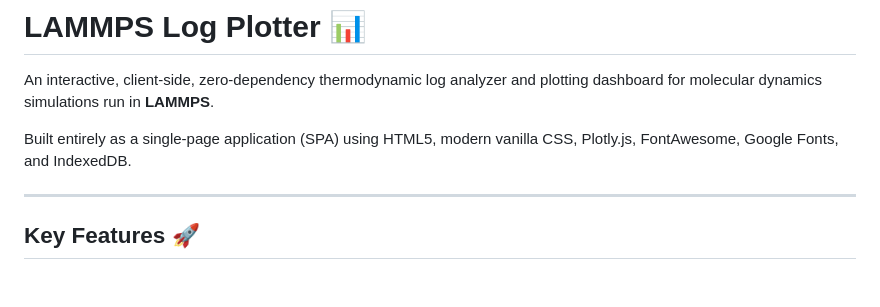
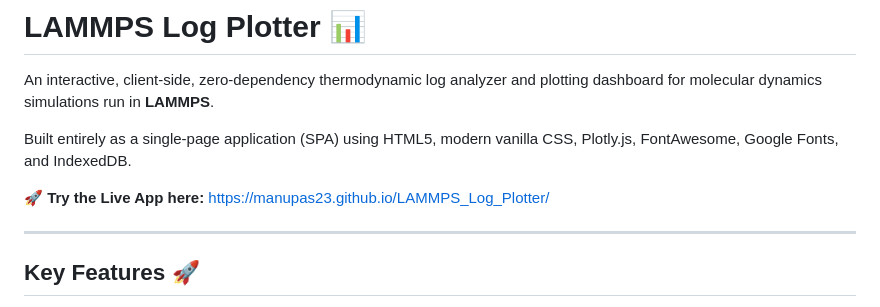
Before and after one commit to manupas23/LAMMPS_Log_Plotter, a Markdown page: README.md, the part around the change. GitHub-like rendering; blank space fills up the shorter version.

Commit message:
Add live demo URL to README

```diff
--- a/README.md
+++ b/README.md
@@ -3,6 +3,8 @@
 An interactive, client-side, zero-dependency thermodynamic log analyzer and plotting dashboard for molecular dynamics simulations run in **LAMMPS**.
 
 Built entirely as a single-page application (SPA) using HTML5, modern vanilla CSS, Plotly.js, FontAwesome, Google Fonts, and IndexedDB.
+
+🚀 **Try the Live App here:** [https://manupas23.github.io/LAMMPS_Log_Plotter/](https://manupas23.github.io/LAMMPS_Log_Plotter/)
 
 ---
 
```
